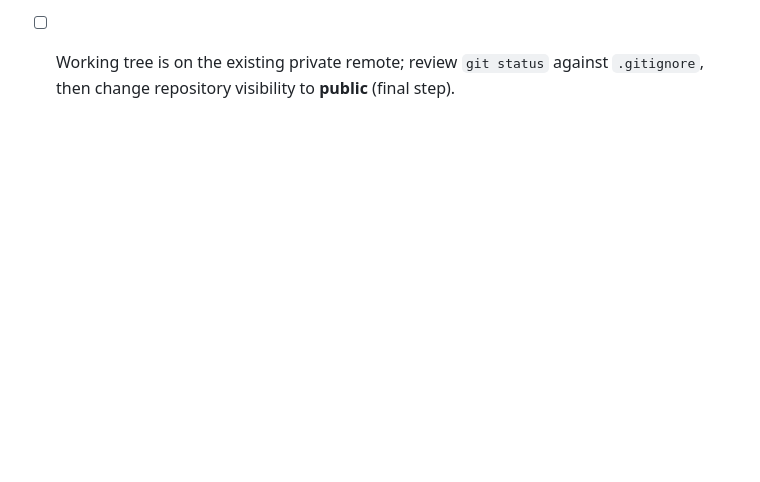
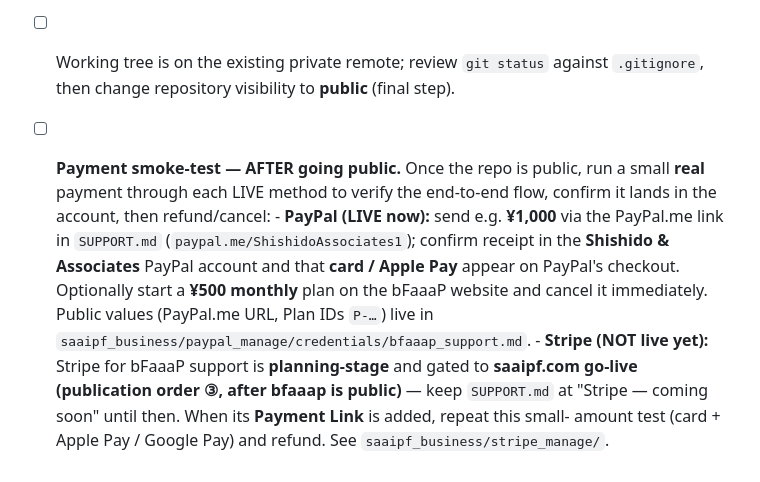
Before and after one commit to bfaaap/bfaaap_opensource, a Markdown page: PUBLISHING-CHECKLIST.md, the part around the change. Drawn GitHub-style; blank space fills up the shorter version.

```diff
--- a/PUBLISHING-CHECKLIST.md
+++ b/PUBLISHING-CHECKLIST.md
@@ -122,3 +122,15 @@ before pushing to a public GitHub repository.
       it holds the AI-support Discussions).
 - [ ] Working tree is on the existing private remote; review `git status` against
       `.gitignore`, then change repository visibility to **public** (final step).
+- [ ] **Payment smoke-test — AFTER going public.** Once the repo is public, run a small **real**
+      payment through each LIVE method to verify the end-to-end flow, confirm it lands in the
+      account, then refund/cancel:
+      - **PayPal (LIVE now):** send e.g. **¥1,000** via the PayPal.me link in `SUPPORT.md`
+        (`paypal.me/ShishidoAssociates1`); confirm receipt in the **Shishido & Associates** PayPal
+        account and that **card / Apple Pay** appear on PayPal's checkout. Optionally start a **¥500
+        monthly** plan on the bFaaaP website and cancel it immediately. Public values (PayPal.me URL,
+        Plan IDs `P-…`) live in `saaipf_business/paypal_manage/credentials/bfaaap_support.md`.
+      - **Stripe (NOT live yet):** Stripe for bFaaaP support is **planning-stage** and gated to
+        **saaipf.com go-live (publication order ③, after bfaaap is public)** — keep `SUPPORT.md` at
+        "Stripe — coming soon" until then. When its **Payment Link** is added, repeat this small-
+        amount test (card + Apple Pay / Google Pay) and refund. See `saaipf_business/stripe_manage/`.
```
Also changed, not shown: PENDING-SUPPLEMENTS.md (+20 -2 lines).
